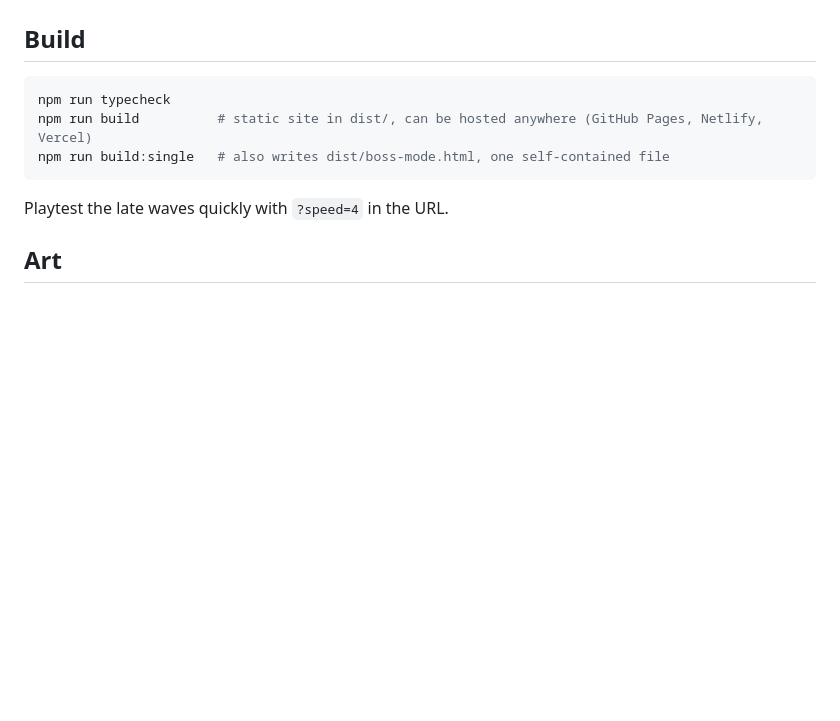
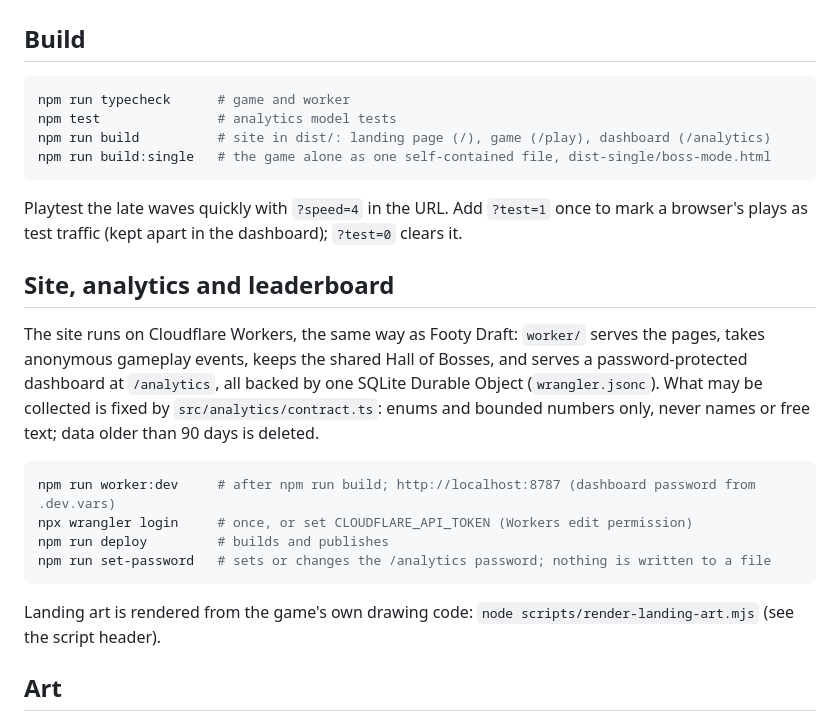
Before and after one commit to rabbitolivestudios/boss-mode, a Markdown page: README.md, the part around the change. Rendered like a GitHub page; blank space fills up the shorter version.

Commit message:
docs: README covers the site, analytics, leaderboard and deploy
Co-Authored-By: Claude Opus 5.5 <noreply@anthropic.com>
Claude-Session: https://claude.ai/code/session_01C2qPugSja3hc9YarGA1wgD

````diff
--- a/README.md
+++ b/README.md
@@ -23,12 +23,26 @@ npm run dev        # http://localhost:5173 (also on your LAN, so phones can join
 ## Build
 
 ```bash
-npm run typecheck
-npm run build          # static site in dist/, can be hosted anywhere (GitHub Pages, Netlify, Vercel)
-npm run build:single   # also writes dist/boss-mode.html, one self-contained file
+npm run typecheck      # game and worker
+npm test               # analytics model tests
+npm run build          # site in dist/: landing page (/), game (/play), dashboard (/analytics)
+npm run build:single   # the game alone as one self-contained file, dist-single/boss-mode.html
 ```
 
-Playtest the late waves quickly with `?speed=4` in the URL.
+Playtest the late waves quickly with `?speed=4` in the URL. Add `?test=1` once to mark a browser's plays as test traffic (kept apart in the dashboard); `?test=0` clears it.
+
+## Site, analytics and leaderboard
+
+The site runs on Cloudflare Workers, the same way as Footy Draft: `worker/` serves the pages, takes anonymous gameplay events, keeps the shared Hall of Bosses, and serves a password-protected dashboard at `/analytics`, all backed by one SQLite Durable Object (`wrangler.jsonc`). What may be collected is fixed by `src/analytics/contract.ts`: enums and bounded numbers only, never names or free text; data older than 90 days is deleted.
+
+```bash
+npm run worker:dev     # after npm run build; http://localhost:8787 (dashboard password from .dev.vars)
+npx wrangler login     # once, or set CLOUDFLARE_API_TOKEN (Workers edit permission)
+npm run deploy         # builds and publishes
+npm run set-password   # sets or changes the /analytics password; nothing is written to a file
+```
+
+Landing art is rendered from the game's own drawing code: `node scripts/render-landing-art.mjs` (see the script header).
 
 ## Art
 
````
